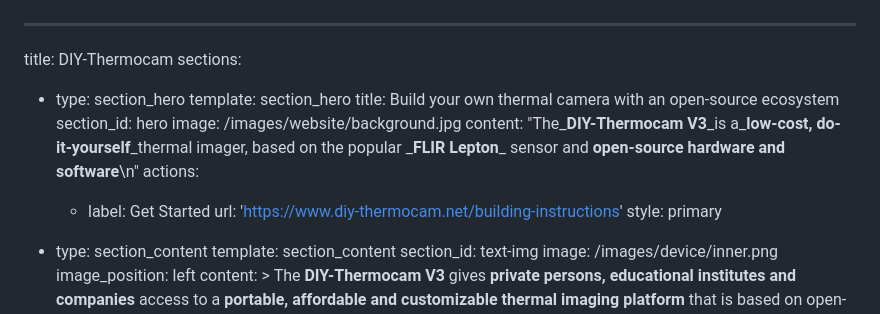
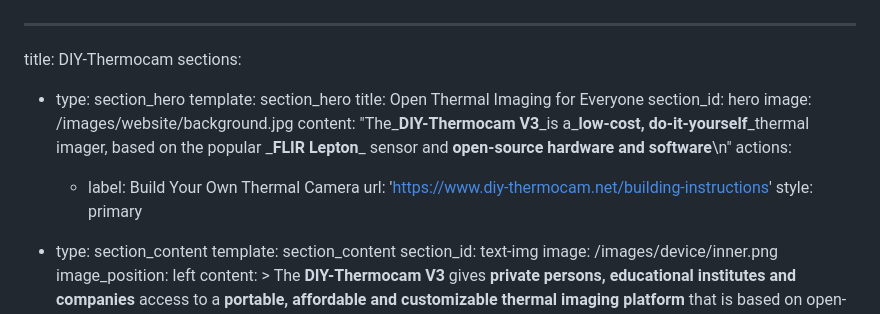
Before and after one commit to maxritter/diy-thermocam-website, a Markdown page: src/pages/index.md, the part around the change. Rendered like a GitHub page.

Commit message:
Change Title

```diff
--- a/src/pages/index.md
+++ b/src/pages/index.md
@@ -3,12 +3,12 @@ title: DIY-Thermocam
 sections:
   - type: section_hero
     template: section_hero
-    title: Build your own thermal camera with an open-source ecosystem
+    title: Open Thermal Imaging for Everyone
     section_id: hero
     image: /images/website/background.jpg
     content: "The\_**DIY-Thermocam V3**\_is a\_**low-cost, do-it-yourself**\_thermal imager, based on the popular \_**FLIR Lepton**\_ sensor and **open-source hardware and software**\n"
     actions:
-      - label: Get Started
+      - label: Build Your Own Thermal Camera
         url: 'https://www.diy-thermocam.net/building-instructions'
         style: primary
   - type: section_content
```
